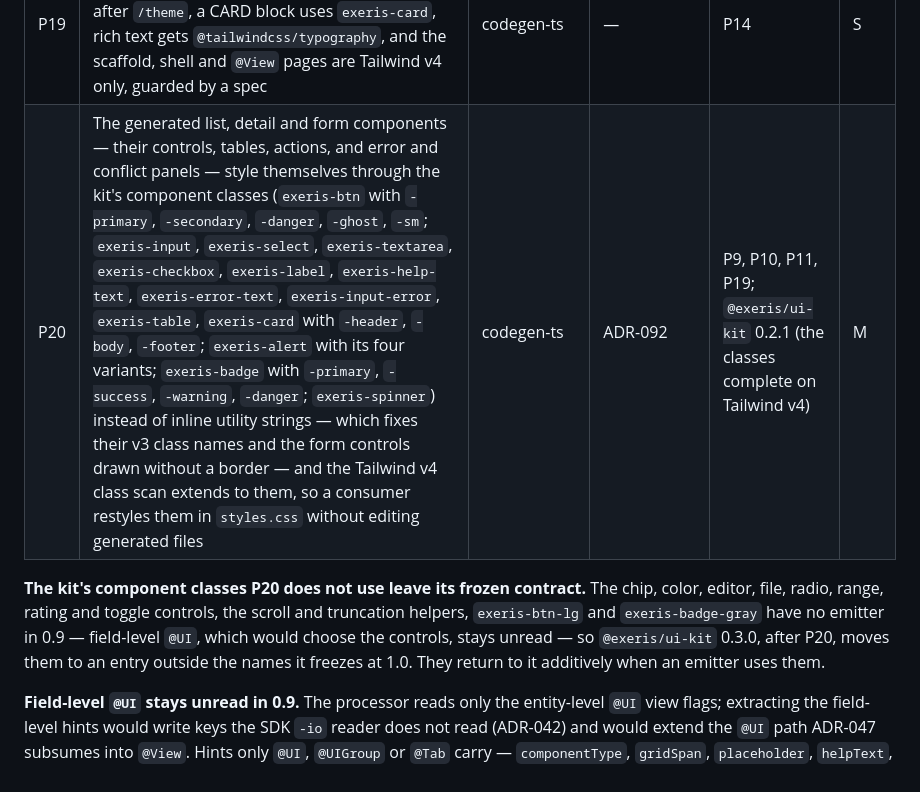
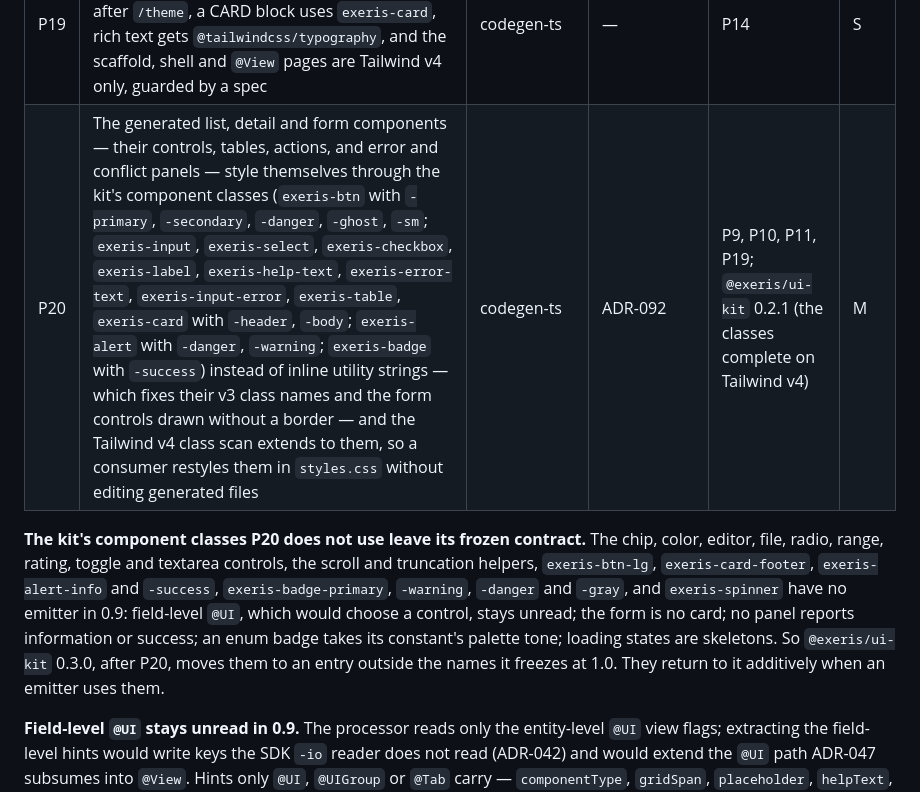
Before and after one commit to exeris-systems/exeris-tooling, a Markdown page: docs/codegen-ts-track-plan.md, the part around the change. GitHub-like rendering.

Commit message:
docs: P20 lists the 22 kit classes the generated components use
Motivation:
The P20 row listed 30 kit classes the generated components could adopt,
and the ui-kit freezes at 1.0 the classes P20 consumes. Eight of them
have no use in the emitted list, detail or form: no textarea control,
no card footer, no information or success panel, no semantic badge
beyond the boolean Yes, and no spinner.

Modification:
- docs/codegen-ts-track-plan.md: the P20 row names the 22 classes the
  components carry. The paragraph below the table adds exeris-textarea,
  exeris-card-footer, exeris-alert-info and -success,
  exeris-badge-primary, -warning and -danger, and exeris-spinner to the
  classes ui-kit 0.3.0 moves out of its frozen contract, with the reason
  each has no emitter.

Result:
The P20 row is the list of names the ui-kit keeps in its 1.0 contract.

Co-Authored-By: Claude Opus 5.5 <noreply@anthropic.com>

```diff
--- a/docs/codegen-ts-track-plan.md
+++ b/docs/codegen-ts-track-plan.md
@@ -80,13 +80,16 @@ the ui-kit to npmjs and on the `@exeris` org there — delays the Java side too.
 | P17 | The entity-level `@UI` view flags take effect: `listView` / `detailView` / `createForm` / `editForm` (and `searchable` / `filterable`) decide what the TS emitter writes; their strict-audit inert entries go in the same change | codegen-ts, processor | — | P2, P3 | S–M |
 | P18 | Emitted headers and footers carry no per-release value: the hard-coded versions in file headers, the landing and app footers go, and the CLI `--version` reads `package.json`; a spec keeps them out (ADR-092) | codegen-ts | — | — | S |
 | P19 | The emitted app imports `@exeris/ui-kit/styles` (the `.exeris-*` component classes) after `/theme`, a CARD block uses `exeris-card`, rich text gets `@tailwindcss/typography`, and the scaffold, shell and `@View` pages are Tailwind v4 only, guarded by a spec | codegen-ts | — | P14 | S |
-| P20 | The generated list, detail and form components — their controls, tables, actions, and error and conflict panels — style themselves through the kit's component classes (`exeris-btn` with `-primary`, `-secondary`, `-danger`, `-ghost`, `-sm`; `exeris-input`, `exeris-select`, `exeris-textarea`, `exeris-checkbox`, `exeris-label`, `exeris-help-text`, `exeris-error-text`, `exeris-input-error`, `exeris-table`, `exeris-card` with `-header`, `-body`, `-footer`; `exeris-alert` with its four variants; `exeris-badge` with `-primary`, `-success`, `-warning`, `-danger`; `exeris-spinner`) instead of inline utility strings — which fixes their v3 class names and the form controls drawn without a border — and the Tailwind v4 class scan extends to them, so a consumer restyles them in `styles.css` without editing generated files | codegen-ts | ADR-092 | P9, P10, P11, P19; `@exeris/ui-kit` 0.2.1 (the classes complete on Tailwind v4) | M |
+| P20 | The generated list, detail and form components — their controls, tables, actions, and error and conflict panels — style themselves through the kit's component classes (`exeris-btn` with `-primary`, `-secondary`, `-danger`, `-ghost`, `-sm`; `exeris-input`, `exeris-select`, `exeris-checkbox`, `exeris-label`, `exeris-help-text`, `exeris-error-text`, `exeris-input-error`, `exeris-table`, `exeris-card` with `-header`, `-body`; `exeris-alert` with `-danger`, `-warning`; `exeris-badge` with `-success`) instead of inline utility strings — which fixes their v3 class names and the form controls drawn without a border — and the Tailwind v4 class scan extends to them, so a consumer restyles them in `styles.css` without editing generated files | codegen-ts | ADR-092 | P9, P10, P11, P19; `@exeris/ui-kit` 0.2.1 (the classes complete on Tailwind v4) | M |
 
 **The kit's component classes P20 does not use leave its frozen contract.** The chip, color, editor,
-file, radio, range, rating and toggle controls, the scroll and truncation helpers, `exeris-btn-lg`
-and `exeris-badge-gray` have no emitter in 0.9 — field-level `@UI`, which would choose the controls,
-stays unread — so `@exeris/ui-kit` 0.3.0, after P20, moves them to an entry outside the names it
-freezes at 1.0. They return to it additively when an emitter uses them.
+file, radio, range, rating, toggle and textarea controls, the scroll and truncation helpers,
+`exeris-btn-lg`, `exeris-card-footer`, `exeris-alert-info` and `-success`, `exeris-badge-primary`,
+`-warning`, `-danger` and `-gray`, and `exeris-spinner` have no emitter in 0.9: field-level `@UI`,
+which would choose a control, stays unread; the form is no card; no panel reports information or
+success; an enum badge takes its constant's palette tone; loading states are skeletons. So
+`@exeris/ui-kit` 0.3.0, after P20, moves them to an entry outside the names it freezes at 1.0. They
+return to it additively when an emitter uses them.
 
 **Field-level `@UI` stays unread in 0.9.** The processor reads only the entity-level `@UI` view
 flags; extracting the field-level hints would write keys the SDK `-io` reader does not read
```
